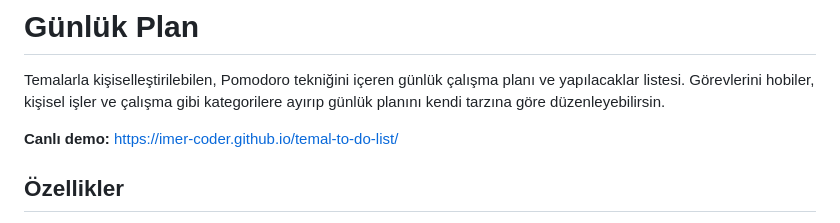
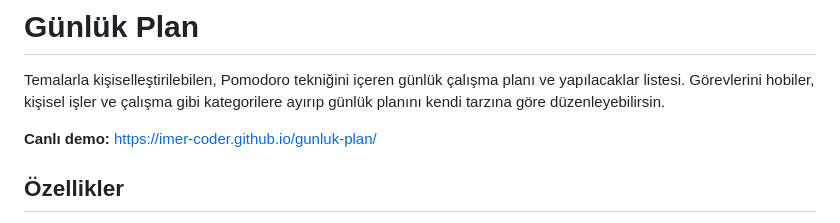
Before and after one commit to imer-coder/gunluk-plan, a Markdown page: README.md, the part around the change. Rendered like a GitHub page.

Commit message:
Update demo link in README.md

```diff
--- a/README.md
+++ b/README.md
@@ -2,7 +2,7 @@
 
 Temalarla kişiselleştirilebilen, Pomodoro tekniğini içeren günlük çalışma planı ve yapılacaklar listesi. Görevlerini hobiler, kişisel işler ve çalışma gibi kategorilere ayırıp günlük planını kendi tarzına göre düzenleyebilirsin.
 
-**Canlı demo:** https://imer-coder.github.io/temal-to-do-list/
+**Canlı demo:** https://imer-coder.github.io/gunluk-plan/
 
 ## Özellikler
 
```
